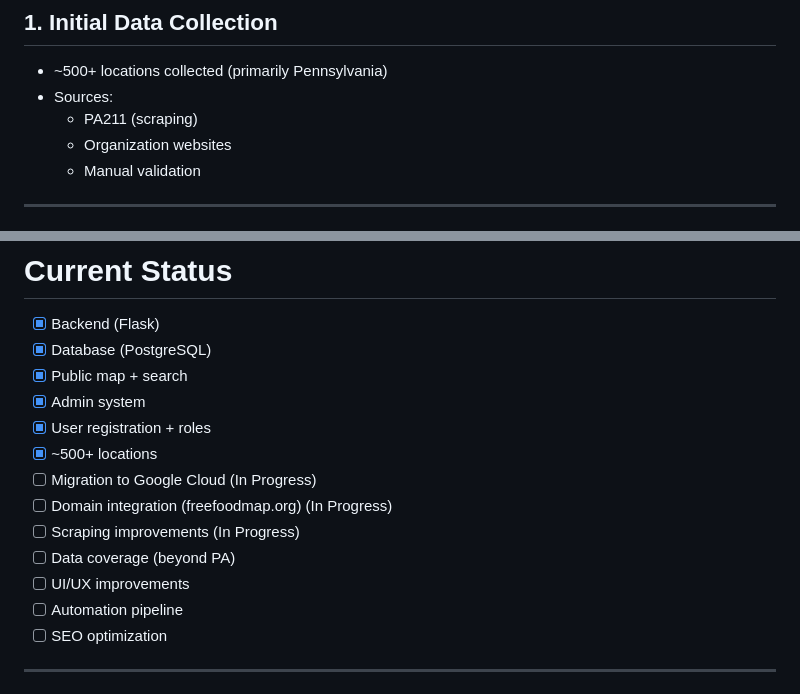
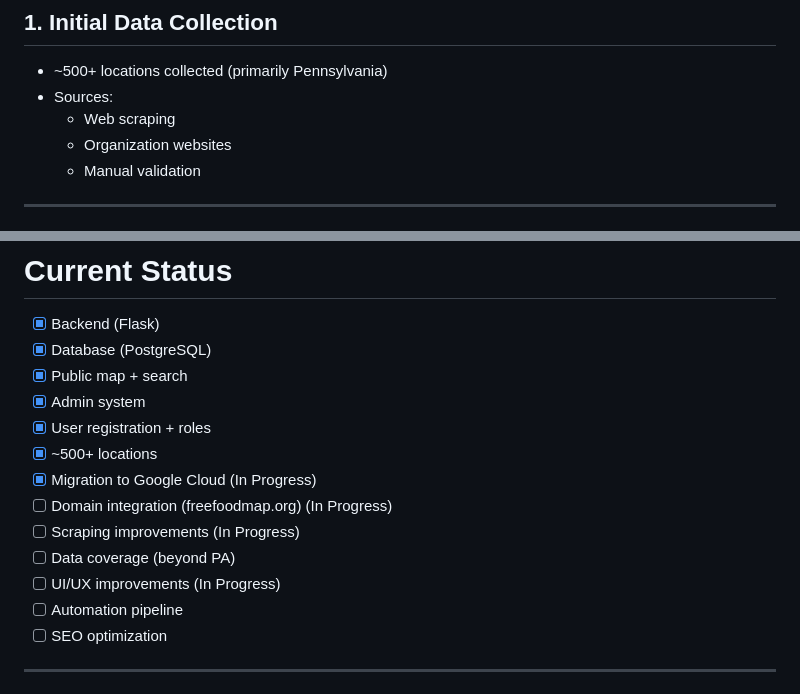
Before and after one commit to fna106/FreeFoodMap, a Markdown page: README.md, 2 parts joined by grey strips. Rendered like a GitHub page.

```diff
--- a/README.md
+++ b/README.md
@@ -85,7 +85,7 @@ The system is built around:
 ## 1. Initial Data Collection
 - ~500+ locations collected (primarily Pennsylvania)
 - Sources:
-  - PA211 (scraping)
+  - Web scraping
   - Organization websites
   - Manual validation
 
@@ -178,11 +178,11 @@ Appear when users search:
 - [X] Admin system
 - [X] User registration + roles
 - [X] ~500+ locations
-- [ ] Migration to Google Cloud (In Progress)
+- [X] Migration to Google Cloud (In Progress)
 - [ ] Domain integration (freefoodmap.org) (In Progress)
 - [ ] Scraping improvements (In Progress)
 - [ ] Data coverage (beyond PA)
-- [ ] UI/UX improvements
+- [ ] UI/UX improvements (In Progress)
 - [ ] Automation pipeline
 - [ ] SEO optimization
 
```
